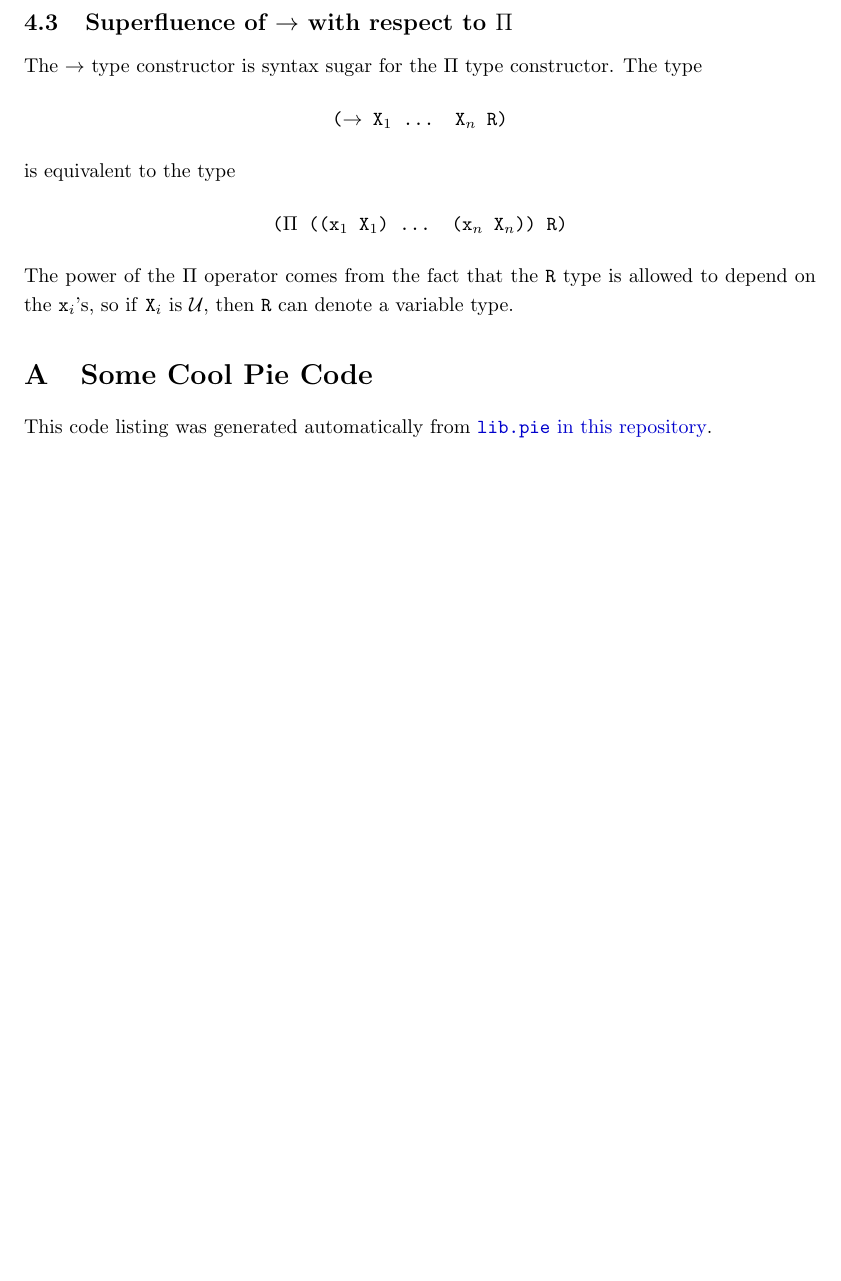
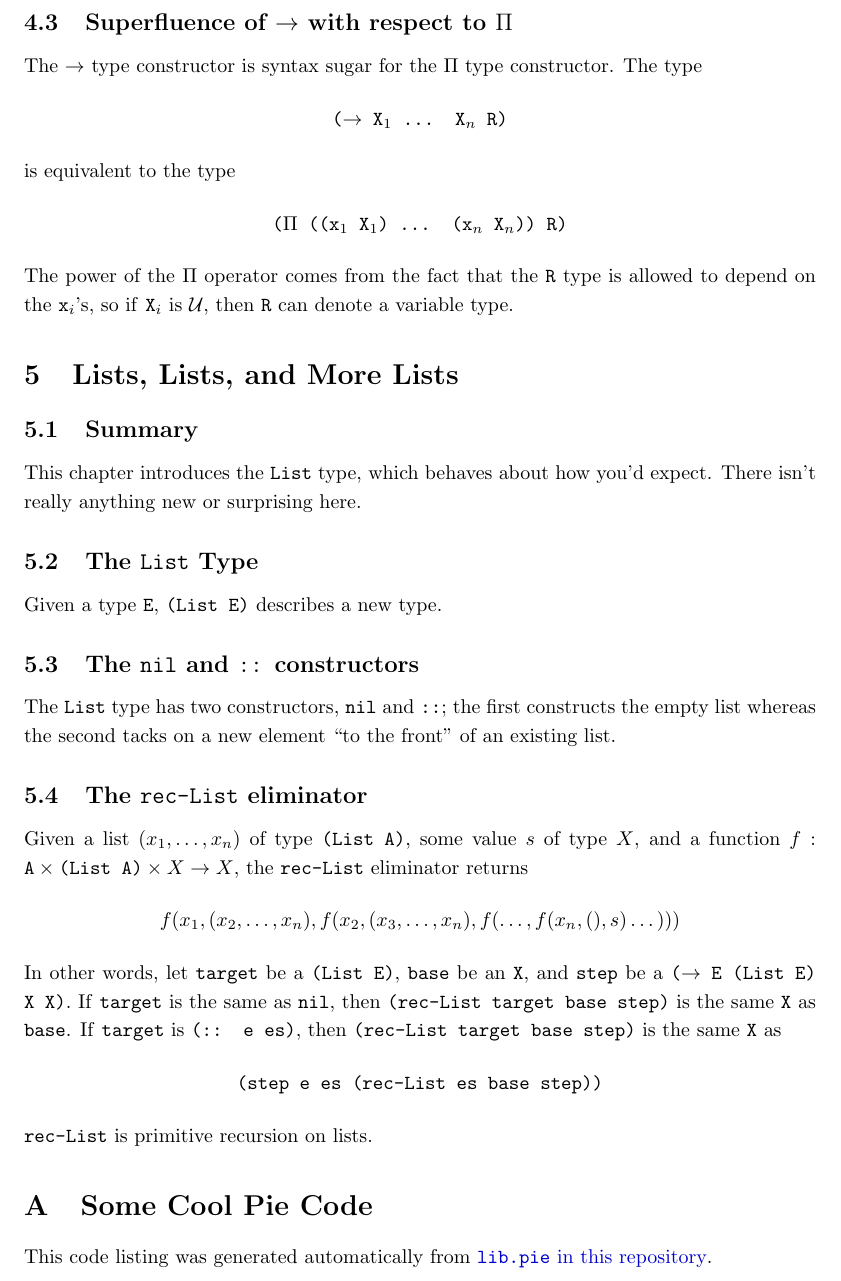
Before and after one commit to motiwalam/The-Little-Typer-Notes, a LaTeX document (main.tex): part of page 10 of 17, cut so that both start at the same text, the shorter picture padded with empty space. Compiled offline with pdfLaTeX.

Commit message:
added chapter 5 notes

```diff
--- a/main.tex
+++ b/main.tex
@@ -289,7 +289,21 @@ The \(\to\) type constructor is syntax sugar for the \(\Pi\) type constructor. T
     \ttt{(\(\Pi\) ((x\(_1\) X\(_1\)) ... (x\(_n\) X\(_n\))) R)}
 \]
 The power of the \(\Pi\) operator comes from the fact that the \ttt{R} type is allowed to depend on the \ttt{x}\(_i\)'s, so if \ttt{X}\(_i\) is \(\mathcal{U}\), then \ttt{R} can denote a variable type.
-
+\section{Lists, Lists, and More Lists}
+\subsection{Summary}
+This chapter introduces the \ttt{List} type, which behaves about how you'd expect. There isn't really anything new or surprising here.
+\subsection{The \ttt{List} Type}
+Given a type \ttt{E}, \ttt{(List E)} describes a new type.
+\subsection{The \ttt{nil} and \ttt{::} constructors}
+The \ttt{List} type has two constructors, \ttt{nil} and \ttt{::}; the first constructs the empty list whereas the second tacks on a new element ``to the front" of an existing list.
+\subsection{The \ttt{rec-List} eliminator}
+Given a list \((x_1, \dots, x_n)\) of type \ttt{(List A)}, some value \(s\) of type \(X\), and a function \(f : \ttt{A} \times \ttt{(List A)} \times X \to X\), the \ttt{rec-List} eliminator returns \[
+    f(x_1, (x_2, \dots, x_n), f(x_2, (x_3, \dots, x_n), f(\dots, f(x_n, (), s) \dots)))
+\]
+In other words, let \ttt{target} be a \ttt{(List E)}, \ttt{base} be an \ttt{X}, and \ttt{step} be a \ttt{(\(\to\) E (List E) X X)}. If \ttt{target} is the same as \ttt{nil}, then \ttt{(rec-List target base step)} is the same \ttt{X} as \ttt{base}. If \ttt{target} is \ttt{(:: e es)}, then \ttt{(rec-List target base step)} is the same \ttt{X} as \[
+    \ttt{(step e es (rec-List es base step))}
+\]
+\ttt{rec-List} is primitive recursion on lists.
 \appendix
 \section{Some Cool Pie Code} \label{pie-code-appendix}
 \input{code-listing}
```
